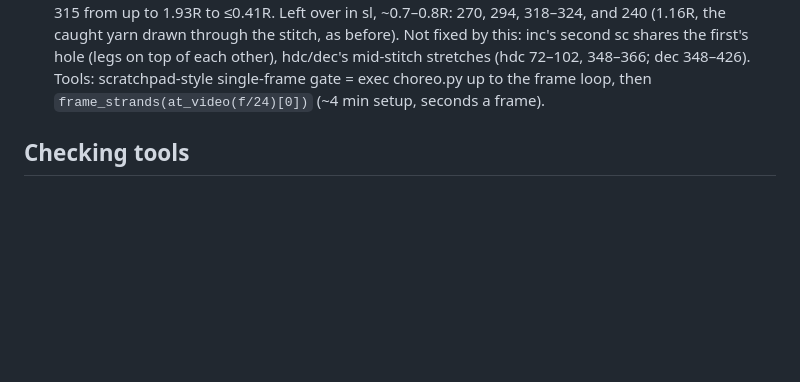
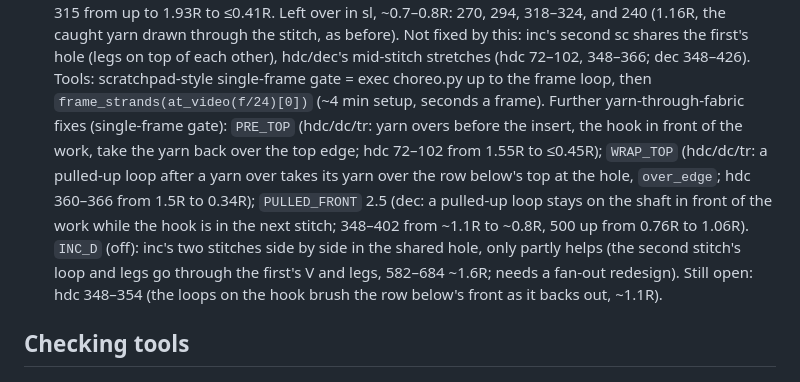
Before and after one commit to ghanemja/crochet, a Markdown page: tools/queue/HANDOFF.md, the part around the change. GitHub-like rendering; blank space fills up the shorter version.

Commit message:
HANDOFF: PRE_TOP, WRAP_TOP, PULLED_FRONT, INC_D and what is still open
Co-Authored-By: Claude Opus 5.5 <noreply@anthropic.com>
Claude-Session: https://claude.ai/code/session_01RFXApAbCj3oAniAKo1gr3k

```diff
--- a/tools/queue/HANDOFF.md
+++ b/tools/queue/HANDOFF.md
@@ -175,6 +175,14 @@ committed. Plan: sc gets all 4 angles; the others the Guided view only, at 24 fp
    stitch, as before). Not fixed by this: inc's second sc shares the first's hole (legs on top of each other),
    hdc/dec's mid-stitch stretches (hdc 72–102, 348–366; dec 348–426). Tools: scratchpad-style single-frame gate =
    exec choreo.py up to the frame loop, then `frame_strands(at_video(f/24)[0])` (~4 min setup, seconds a frame).
+   Further yarn-through-fabric fixes (single-frame gate): `PRE_TOP` (hdc/dc/tr: yarn overs before the insert, the
+   hook in front of the work, take the yarn back over the top edge; hdc 72–102 from 1.55R to ≤0.45R); `WRAP_TOP`
+   (hdc/dc/tr: a pulled-up loop after a yarn over takes its yarn over the row below's top at the hole,
+   `over_edge`; hdc 360–366 from 1.5R to 0.34R); `PULLED_FRONT` 2.5 (dec: a pulled-up loop stays on the shaft
+   in front of the work while the hook is in the next stitch; 348–402 from ~1.1R to ~0.8R, 500 up from 0.76R to
+   1.06R). `INC_D` (off): inc's two stitches side by side in the shared hole, only partly helps (the second
+   stitch's loop and legs go through the first's V and legs, 582–684 ~1.6R; needs a fan-out redesign).
+   Still open: hdc 348–354 (the loops on the hook brush the row below's front as it backs out, ~1.1R).
 ## Checking tools
 - `python3 tools/queue/cue_overlay.py build/paths/<key>.cues.json <frames dir> out.jpg [view]` — the callouts
   drawn over the rendered cue frames (render them first at `round(t * 24)`).
```
